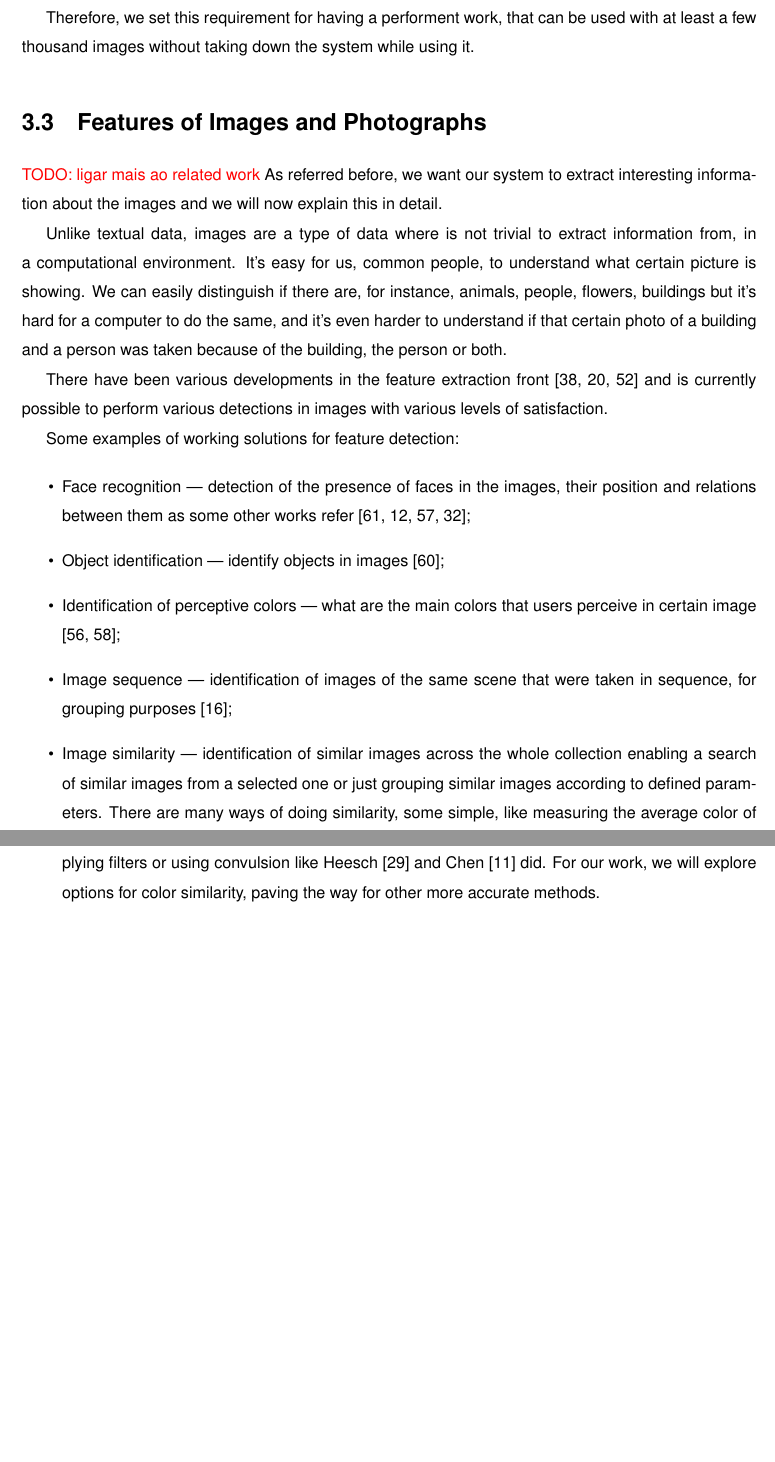
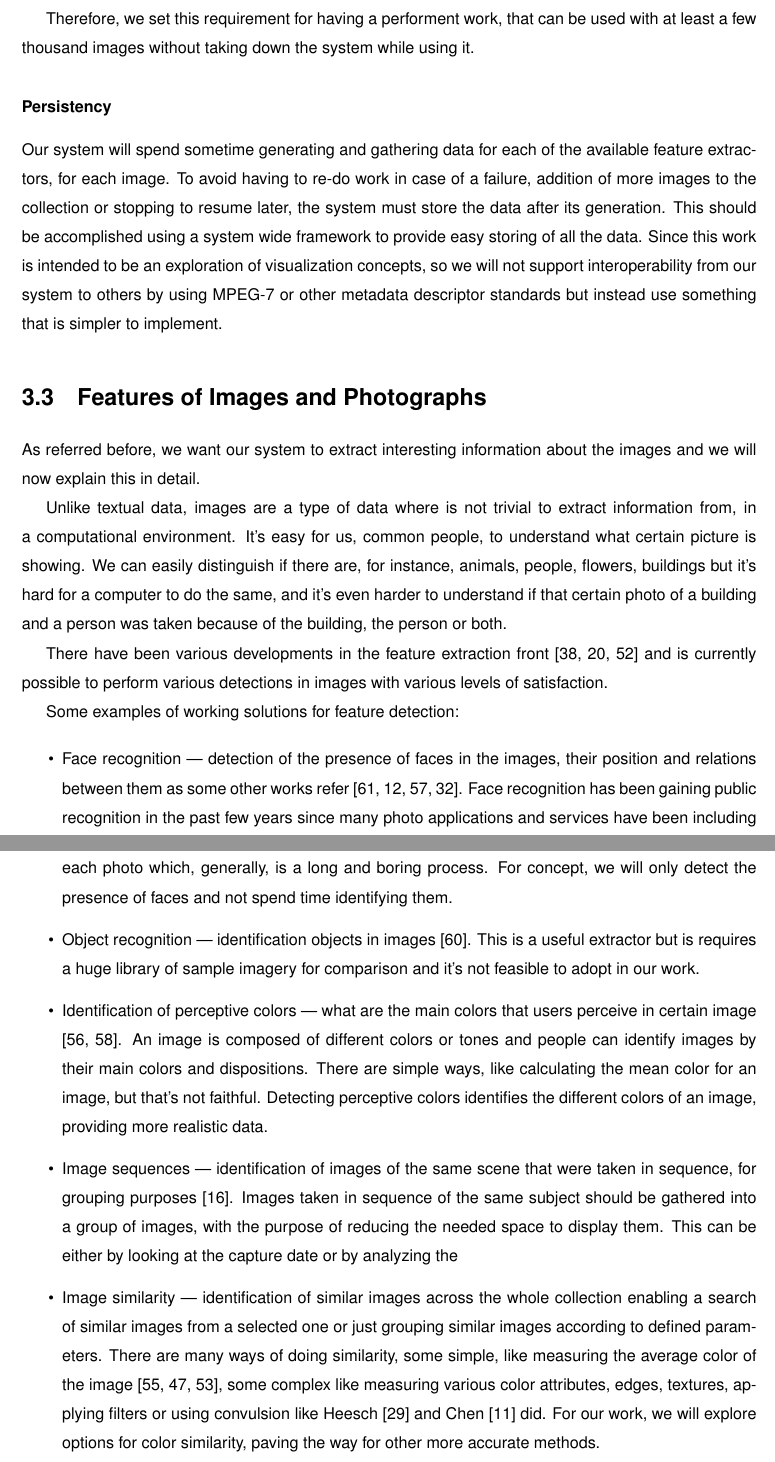
Before and after one commit to carlosefonseca/Thesis, a LaTeX thesis (Thesis.tex, which reads Chapters/3_Solution_Requirements.tex): two parts of pages 37 and 38 of 68, joined at a grey line, cut so that both start at the same text, the shorter picture padded with empty space. Compiled offline with pdfLaTeX.

Commit message:
+Performance, +F.E.

```diff
--- a/Chapters/3_Solution_Requirements.tex
+++ b/Chapters/3_Solution_Requirements.tex
@@ -88,9 +88,15 @@ The extensibility factor of a system is also important for the added value that
 One of our main goals is to display a large set of images on the screen, but this brings problems since each image, in full-size, can take a good set of resources of the system. If we multiply this resources for a thousand images, we will not have a performent work.
 
 Therefore, we set this requirement for having a performent work, that can be used with at least a few thousand images without taking down the system while using it.
+% subsubsection Performance (end)
 
 
-% subsubsection Performance (end)
+
+
+\subsubsection{Persistency}
+
+Our system will spend sometime generating and gathering data for each of the available feature extractors, for each image. To avoid having to re-do work in case of a failure, addition of more images to the collection or stopping to resume later, the system must store the data after its generation. This should be accomplished using a system wide framework to provide easy storing of all the data. Since this work is intended to be an exploration of visualization concepts, so we will not support interoperability from our system to others by using MPEG-7 or other metadata descriptor standards but instead use something that is simpler to implement.
+
 
 % subsection design_goal (end)
 
@@ -101,7 +107,6 @@ Therefore, we set this requirement for having a performent work, that can be use
 \label{reqs:features}
 
 %extract interesting information about the images
-\todo{ligar mais ao related work}
 As referred before, we want our system to extract interesting information about the images and we will now explain this in detail.
 
 
@@ -112,15 +117,16 @@ There have been various developments in the feature extraction front \cite{Liu:2
 Some examples of working solutions for feature detection:
 
 \begin{itemize}
-	\item{Face recognition — detection of the presence of faces in the images, their position and relations between them as some other works refer \cite{Vasconcelos:2005in,Chen:2003p3699,Tamura:2002p859,Hsu:2002p3675};}
+	\item Face recognition — detection of the presence of faces in the images, their position and relations between them as some other works refer \cite{Vasconcelos:2005in,Chen:2003p3699,Tamura:2002p859,Hsu:2002p3675}. Face recognition has been gaining public recognition in the past few years since many photo applications and services have been including it. The problem with face recognition is that it requires users to identify who are the persons on each photo which, generally, is a long and boring process. For concept, we will only detect the presence of faces and not spend time identifying them.
 
-	\item{Object identification — identify objects in images \cite{Torralba:2008p527};}
+	\item Object recognition — identification objects in images \cite{Torralba:2008p527}. This is a useful extractor but is requires a huge library of sample imagery for comparison and it's not feasible to adopt in our work.
 
-	\item{Identification of perceptive colors — what are the main colors that users perceive in certain image \cite{Sural:2002bt,Tan:2001p850};}
 
-	\item{Image sequence  —  identification of images of the same scene that were taken in sequence, for grouping purposes \cite{Cooper:2003p3679};}
+	\item Identification of perceptive colors — what are the main colors that users perceive in certain image \cite{Sural:2002bt,Tan:2001p850}. An image is composed of different colors or tones and people can identify images by their main colors and dispositions. There are simple ways, like calculating the mean color for an image, but that's not faithful. Detecting perceptive colors identifies the different colors of an image, providing more realistic data.
 
-	\item{Image similarity  —  identification of similar images across the whole collection enabling a search of similar images from a selected one or just grouping similar images according to defined parameters. There are many ways of doing similarity, some simple, like measuring the average color of the image \cite{Strong:2009p413,Qiu:2007p1207,Schaefer:2010p1871}, some complex like measuring various color attributes, edges, textures, applying filters or using convulsion like Heesch \cite{Heesch:2004p2675} and Chen \cite{Chen:1998p2344} did. For our work, we will explore options for color similarity, paving the way for other more accurate methods.}
+	\item Image sequences  —  identification of images of the same scene that were taken in sequence, for grouping purposes \cite{Cooper:2003p3679}. Images taken in sequence of the same subject should be gathered into a group of images, with the purpose of reducing the needed space to display them. This can be either by looking at the capture date or by analyzing the
+
+	\item Image similarity  —  identification of similar images across the whole collection enabling a search of similar images from a selected one or just grouping similar images according to defined parameters. There are many ways of doing similarity, some simple, like measuring the average color of the image \cite{Strong:2009p413,Qiu:2007p1207,Schaefer:2010p1871}, some complex like measuring various color attributes, edges, textures, applying filters or using convulsion like Heesch \cite{Heesch:2004p2675} and Chen \cite{Chen:1998p2344} did. For our work, we will explore options for color similarity, paving the way for other more accurate methods.
 \end{itemize}
 
 We want to use some of this methods to automatically extract information from the contents of images but, since this work is mostly focused on photography, there is another way to obtain really useful information that is EXIF Metadata. None of the related works seemed to use it.
```
